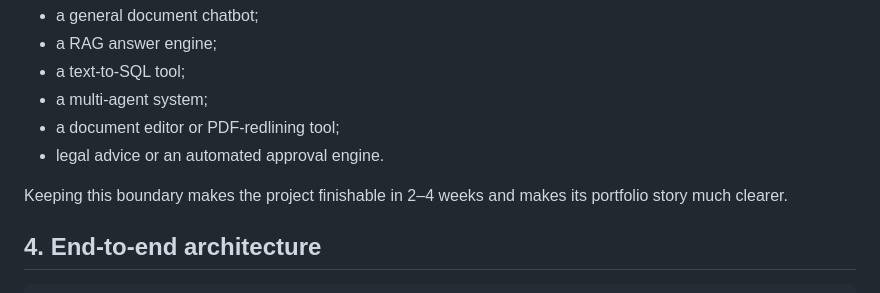
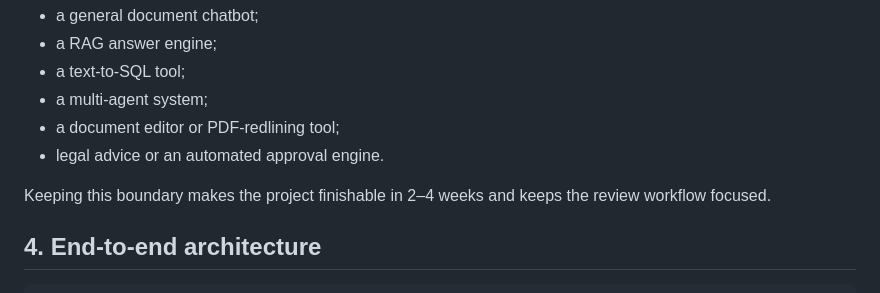
Before and after one commit to venkatvijay1010/ClauseLens, a Markdown page: docs/PROJECT_EXPLANATION.md, the part around the change. GitHub-like rendering.

```diff
--- a/docs/PROJECT_EXPLANATION.md
+++ b/docs/PROJECT_EXPLANATION.md
@@ -31,7 +31,7 @@ ClauseLens is not:
 - a document editor or PDF-redlining tool;
 - legal advice or an automated approval engine.
 
-Keeping this boundary makes the project finishable in 2–4 weeks and makes its portfolio story much clearer.
+Keeping this boundary makes the project finishable in 2–4 weeks and keeps the review workflow focused.
 
 ## 4. End-to-end architecture
 
```
Also changed, not shown: README.md (+4 -4 lines), docs/TECHNOLOGY_AND_LEARNING.md (+6 -6 lines).
